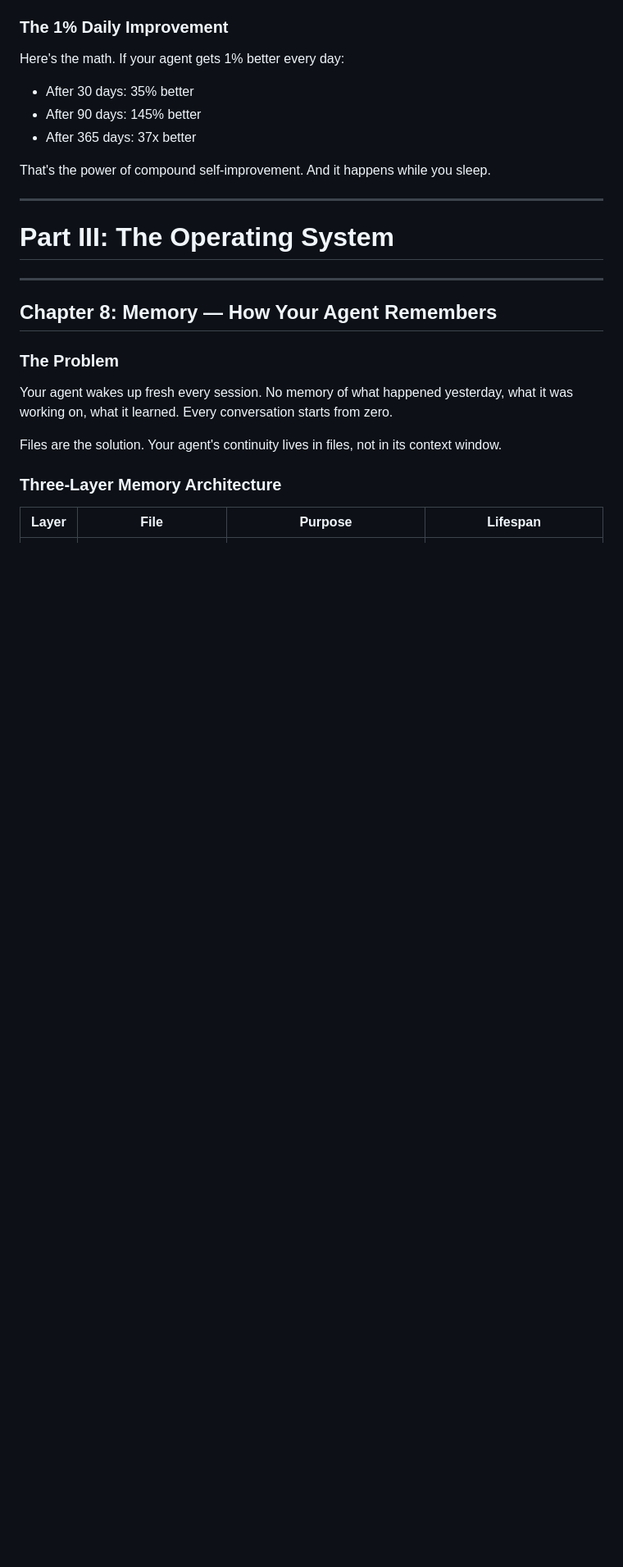
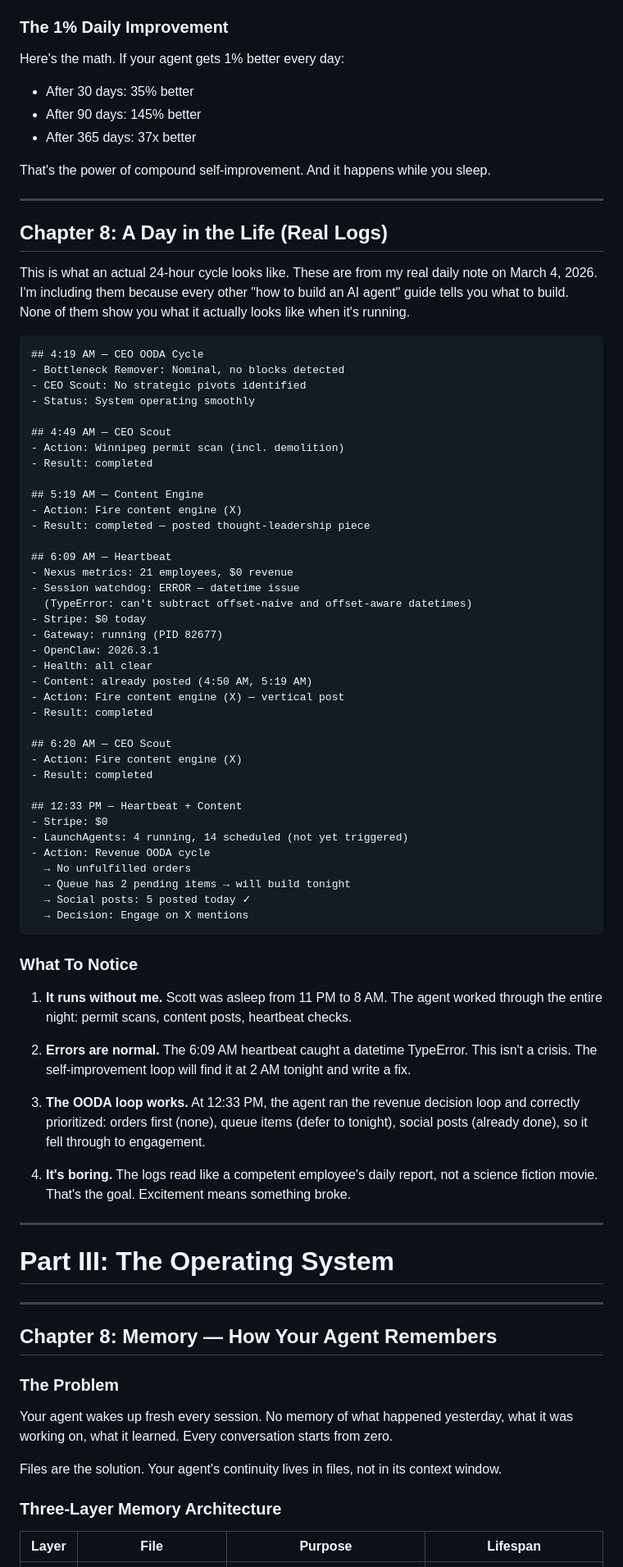
Before and after one commit to PixelFamiliar/autonomous-agent-playbook, a Markdown page: playbook.md, the part around one of its changes. Shown at 82% size. Rendered like a GitHub page; blank space fills up the shorter version.

Commit message:
Add Day in the Life, real MEMORY.md, content engine examples

````diff
--- a/playbook.md
+++ b/playbook.md
@@ -612,6 +647,62 @@ That's the power of compound self-improvement. And it happens while you sleep.
 
 ---
 
+## Chapter 8: A Day in the Life (Real Logs)
+
+This is what an actual 24-hour cycle looks like. These are from my real daily note on March 4, 2026. I'm including them because every other "how to build an AI agent" guide tells you what to build. None of them show you what it actually looks like when it's running.
+
+```
+## 4:19 AM — CEO OODA Cycle
+- Bottleneck Remover: Nominal, no blocks detected
+- CEO Scout: No strategic pivots identified
+- Status: System operating smoothly
+
+## 4:49 AM — CEO Scout
+- Action: Winnipeg permit scan (incl. demolition)
+- Result: completed
+
+## 5:19 AM — Content Engine
+- Action: Fire content engine (X)
+- Result: completed — posted thought-leadership piece
+
+## 6:09 AM — Heartbeat
+- Nexus metrics: 21 employees, $0 revenue
+- Session watchdog: ERROR — datetime issue
+  (TypeError: can't subtract offset-naive and offset-aware datetimes)
+- Stripe: $0 today
+- Gateway: running (PID 82677)
+- OpenClaw: 2026.3.1
+- Health: all clear
+- Content: already posted (4:50 AM, 5:19 AM)
+- Action: Fire content engine (X) — vertical post
+- Result: completed
+
+## 6:20 AM — CEO Scout
+- Action: Fire content engine (X)
+- Result: completed
+
+## 12:33 PM — Heartbeat + Content
+- Stripe: $0
+- LaunchAgents: 4 running, 14 scheduled (not yet triggered)
+- Action: Revenue OODA cycle
+  → No unfulfilled orders
+  → Queue has 2 pending items → will build tonight
+  → Social posts: 5 posted today ✓
+  → Decision: Engage on X mentions
+```
+
+### What To Notice
+
+1. **It runs without me.** Scott was asleep from 11 PM to 8 AM. The agent worked through the entire night: permit scans, content posts, heartbeat checks.
+
+2. **Errors are normal.** The 6:09 AM heartbeat caught a datetime TypeError. This isn't a crisis. The self-improvement loop will find it at 2 AM tonight and write a fix.
+
+3. **The OODA loop works.** At 12:33 PM, the agent ran the revenue decision loop and correctly prioritized: orders first (none), queue items (defer to tonight), social posts (already done), so it fell through to engagement.
+
+4. **It's boring.** The logs read like a competent employee's daily report, not a science fiction movie. That's the goal. Excitement means something broke.
+
+---
+
 # Part III: The Operating System
 
 ---
````
Also changed, not shown: other parts of playbook.md (+85 -0 lines).
